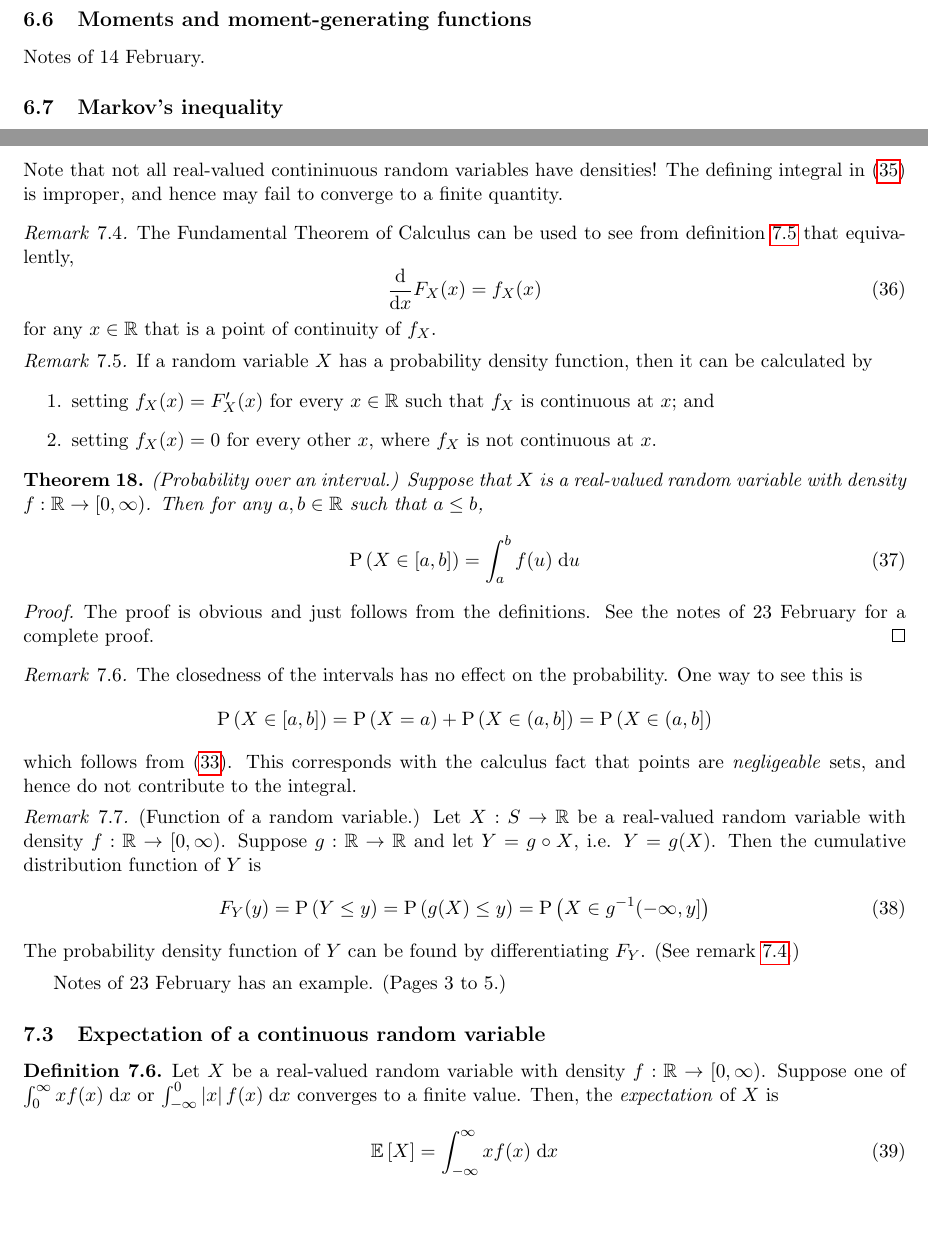
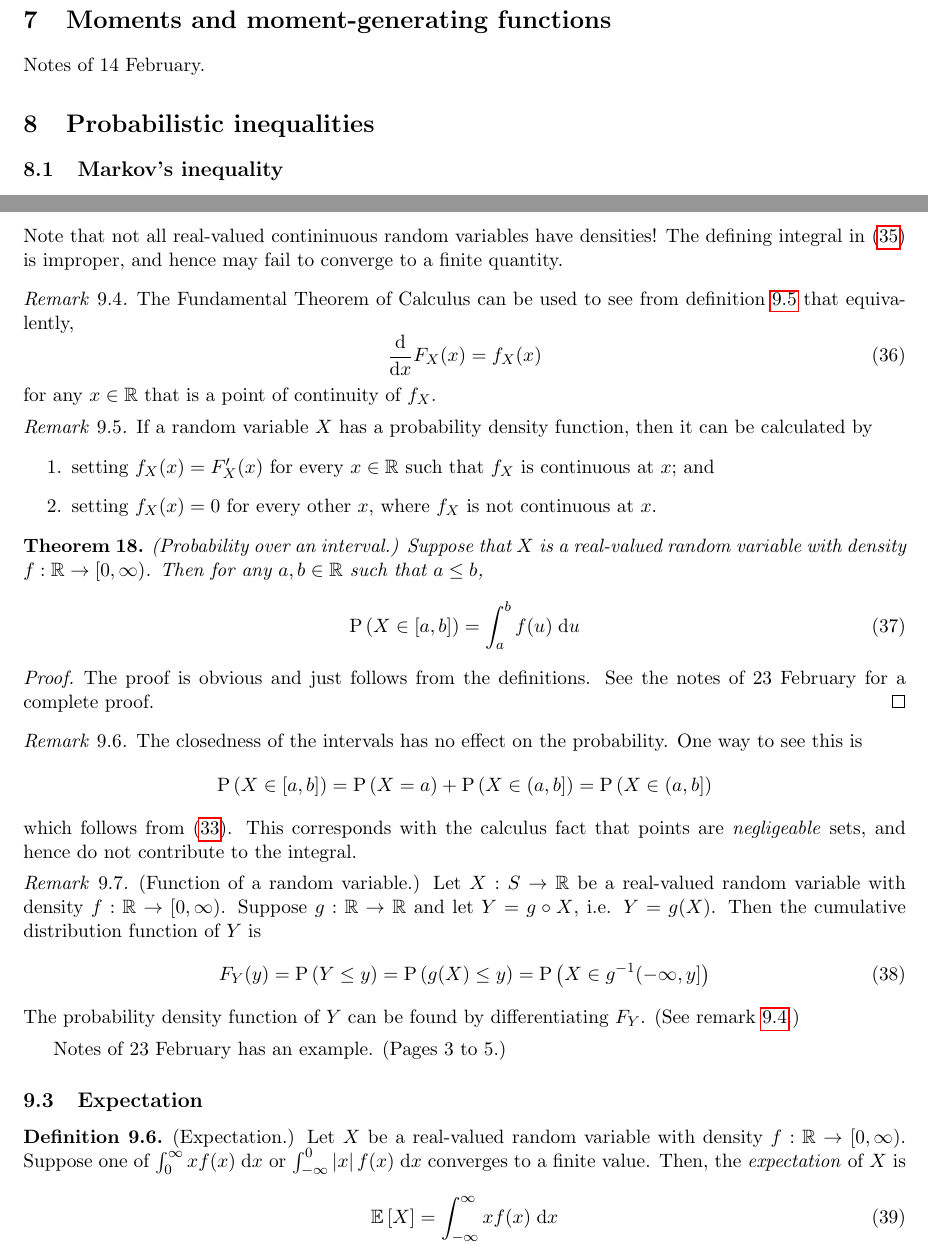
Before and after one commit to raytimbadev/school, a LaTeX document (math-323/notes/writeup.tex): two parts of pages 18 and 20 of 20, joined at a grey line, cut so that both start at the same text, the shorter picture padded with empty space. Compiled offline with pdfLaTeX.

Commit message:
math 323 notes: formatting changes, fix labels

```diff
--- a/math-323/notes/writeup.tex
+++ b/math-323/notes/writeup.tex
@@ -1687,9 +1687,11 @@ Notes of 9 February.
 
 Notes of 9 February.
 
-\subsection{Moments and moment-generating functions}
+\section{Moments and moment-generating functions}
 
 Notes of 14 February.
+
+\section{Probabilistic inequalities}
 
 \subsection{Markov's inequality}
 
@@ -1925,7 +1927,7 @@ the major discrete probability distributions.
     Then for any $a, b \in \R$ such that $a \leq b$,
     %
     \begin{equation}
-        \label{thm:prob-interval}
+        \label{eq:prob-interval}
         \P{X \in [a, b]}
         = \int_a^b { f(u) \intd u }
     \end{equation}
@@ -1951,7 +1953,7 @@ the major discrete probability distributions.
 \end{rem}
 
 \begin{rem}{(Function of a random variable.)}
-    \label{eq:function-of-cts-rv}
+    \label{rem:function-of-cts-rv}
     Let $X : S \to \R$ be a real-valued random variable with density
     $f : \R \to [0, \infty)$.
     Suppose $g : \R \to \R$ and let $Y = g \circ X$, i.e. $Y = g(X)$.
@@ -1971,9 +1973,9 @@ the major discrete probability distributions.
 
 Notes of 23 February has an example. (Pages 3 to 5.)
 
-\subsection{Expectation of a continuous random variable}
-
-\begin{defn}
+\subsection{Expectation}
+
+\begin{defn}{(Expectation.)}
     \label{def:expectation-cts}
     Let $X$ be a real-valued random variable with density
     $f : \R \to [0, \infty)$.
```
